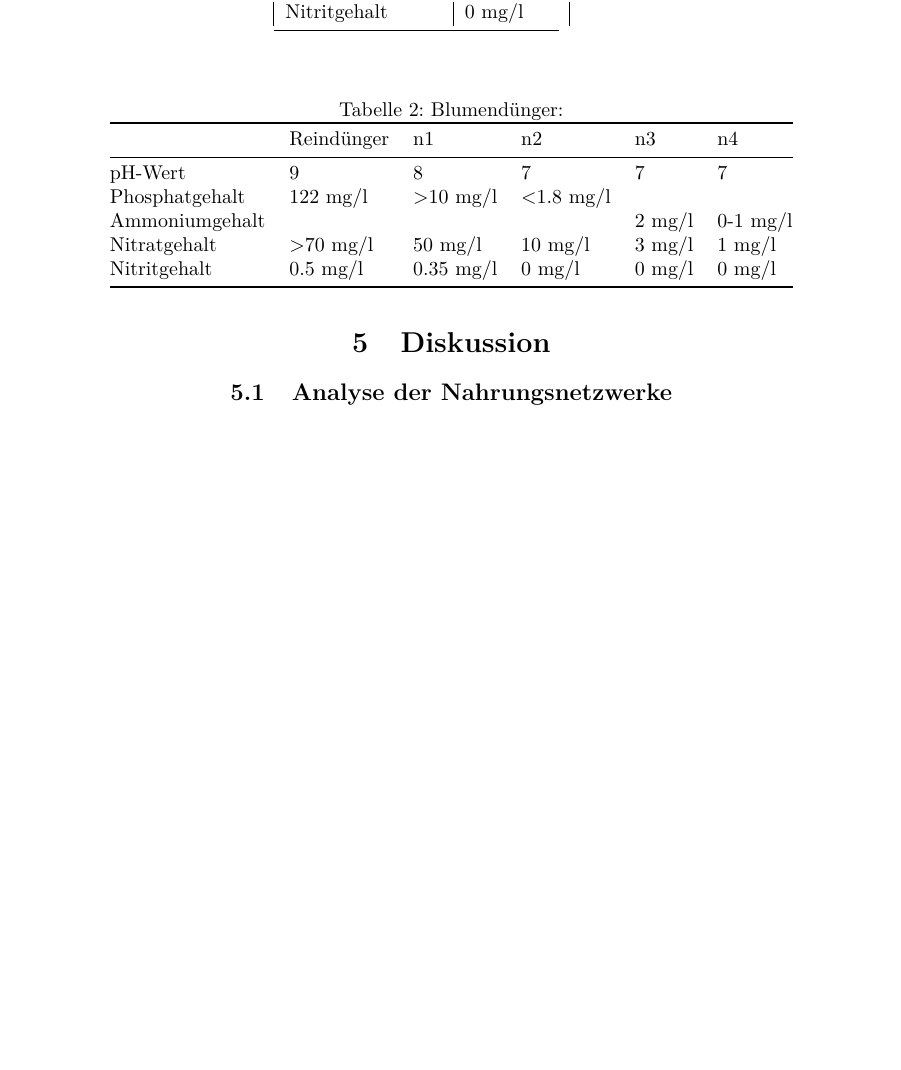
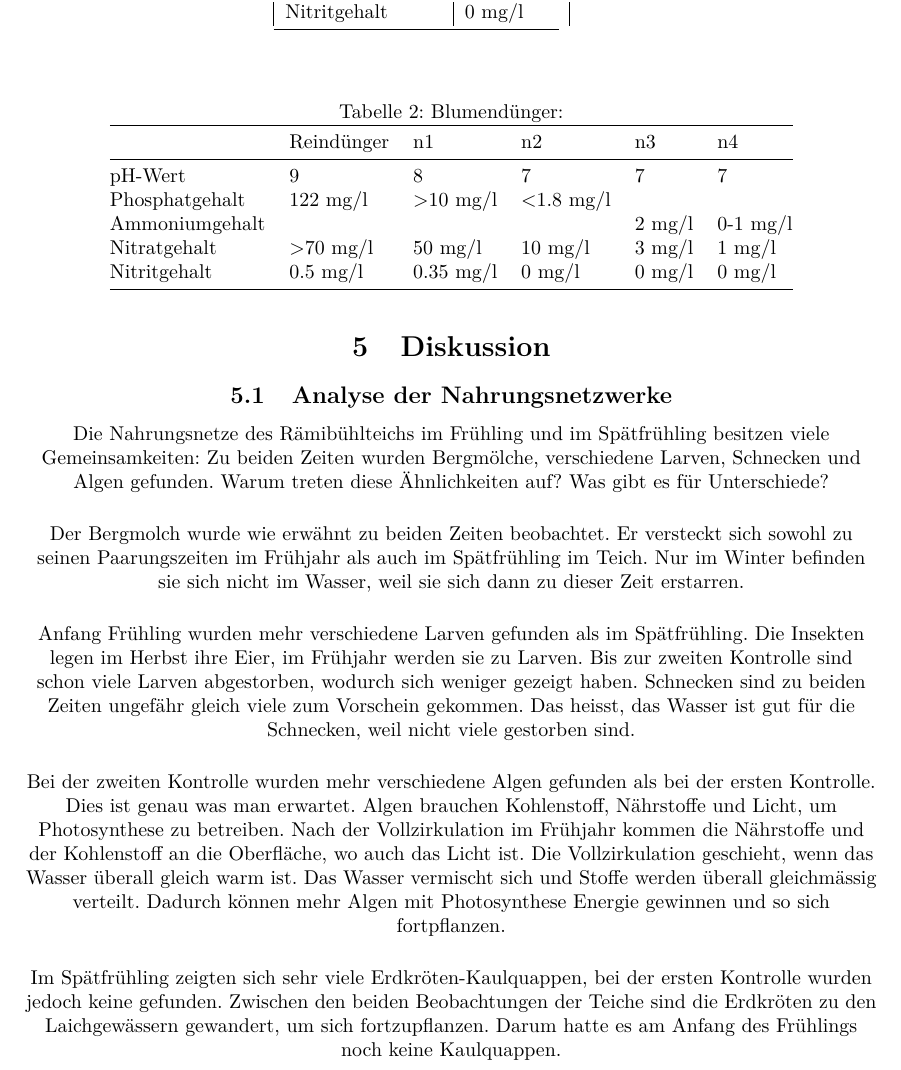
Before and after one commit to chluebi/Bio-Teich-Bericht, a LaTeX document (main.tex): part of page 11 of 12 before the commit and part of page 11 of 13 after it, cut so that both start at the same text, the shorter picture padded with empty space. Compiled offline with pdfLaTeX.

Commit message:
Analyse der Nahrungsnetze, Verneuerung der Netzbilder

```diff
--- a/main.tex
+++ b/main.tex
@@ -322,7 +322,18 @@ Es wurde untersucht welche Faktoren nötig sind für ein gesundes Ökosystem Tei
 
     \subsection{Analyse der Nahrungsnetzwerke}
 
-        % TODO Bas
+        Die Nahrungsnetze des Rämibühlteichs im Frühling und im Spätfrühling besitzen viele Gemeinsamkeiten: Zu beiden Zeiten wurden Bergmölche, verschiedene Larven, Schnecken und Algen gefunden. Warum treten diese Ähnlichkeiten auf? Was gibt es für Unterschiede? \\
+        \vspace{5mm}
+
+        Der Bergmolch wurde wie erwähnt zu beiden Zeiten beobachtet. Er versteckt sich sowohl zu seinen Paarungszeiten im Frühjahr als auch im Spätfrühling im Teich. Nur im Winter befinden sie sich nicht im Wasser, weil sie sich dann zu dieser Zeit erstarren.\\
+        \vspace{5mm}
+        Anfang Frühling wurden mehr verschiedene Larven gefunden als im Spätfrühling. Die Insekten legen im Herbst ihre Eier, im Frühjahr werden sie zu Larven. Bis zur zweiten Kontrolle sind schon viele Larven abgestorben, wodurch sich weniger gezeigt haben.
+        Schnecken sind zu beiden Zeiten ungefähr gleich viele zum Vorschein gekommen. Das heisst, das Wasser ist gut für die Schnecken, weil nicht viele gestorben sind. \\
+        \vspace{5mm}
+        Bei der zweiten Kontrolle wurden mehr verschiedene Algen gefunden als bei der ersten Kontrolle. Dies ist genau was man erwartet. Algen brauchen Kohlenstoff, Nährstoffe und Licht, um Photosynthese zu betreiben. Nach der Vollzirkulation im Frühjahr kommen die Nährstoffe und der Kohlenstoff an die Oberfläche, wo auch das Licht ist. Die Vollzirkulation geschieht, wenn das Wasser überall gleich warm ist. Das Wasser vermischt sich und Stoffe werden überall gleichmässig verteilt. Dadurch können mehr Algen mit Photosynthese Energie gewinnen und so sich fortpflanzen. \\
+        \vspace{5mm}
+        Im Spätfrühling zeigten sich sehr viele Erdkröten-Kaulquappen, bei der ersten Kontrolle wurden jedoch keine gefunden. Zwischen den beiden Beobachtungen der Teiche sind die Erdkröten zu den Laichgewässern gewandert, um sich fortzupflanzen. Darum hatte es am Anfang des Frühlings noch keine Kaulquappen. \\
+
 
     % \subsection{Planktonanalyse} potenziell
 
```
Also changed, not shown: NewNetz1.png (added), NewNetz2.png (added), main.tex (4 more changed lines).
